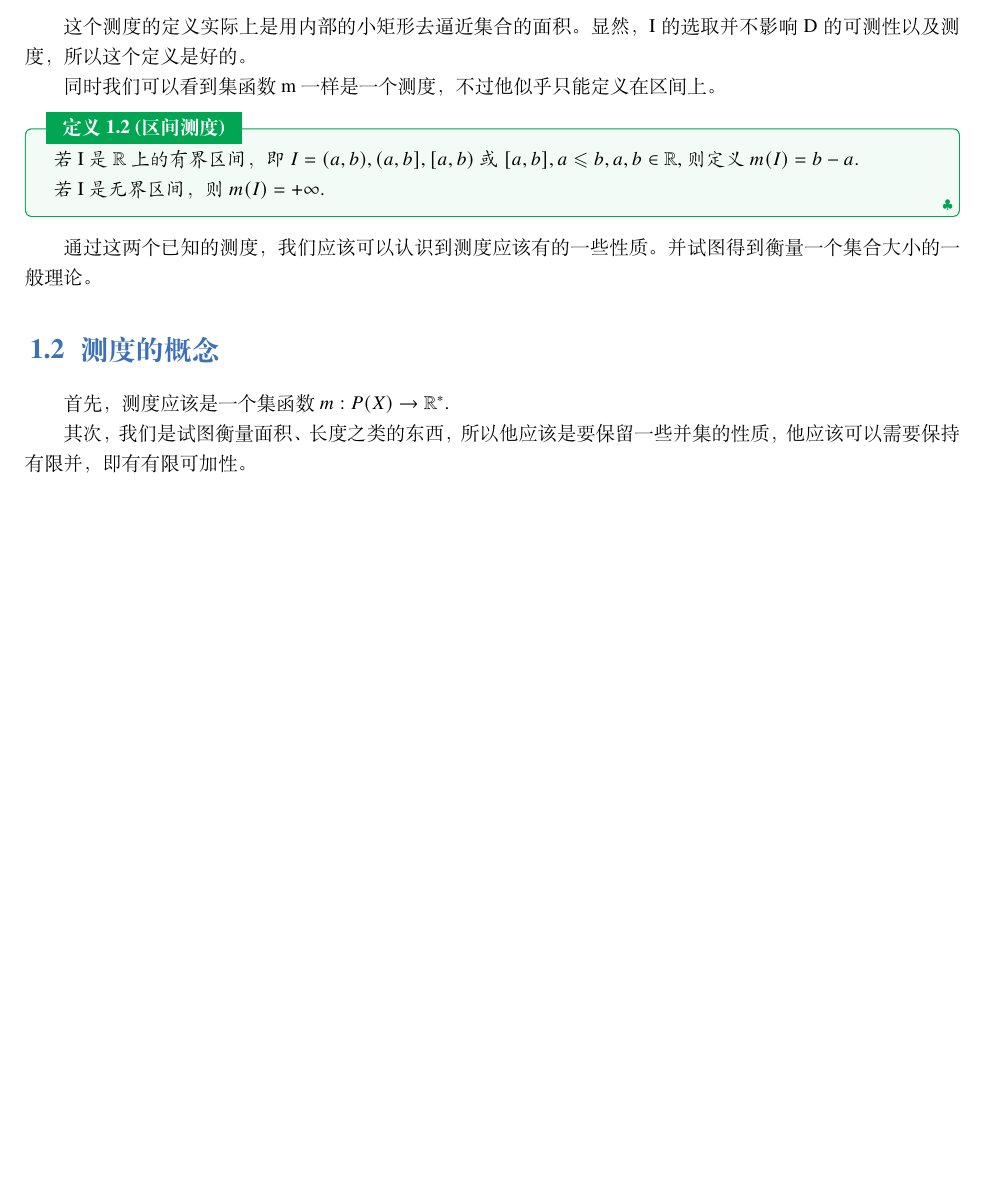
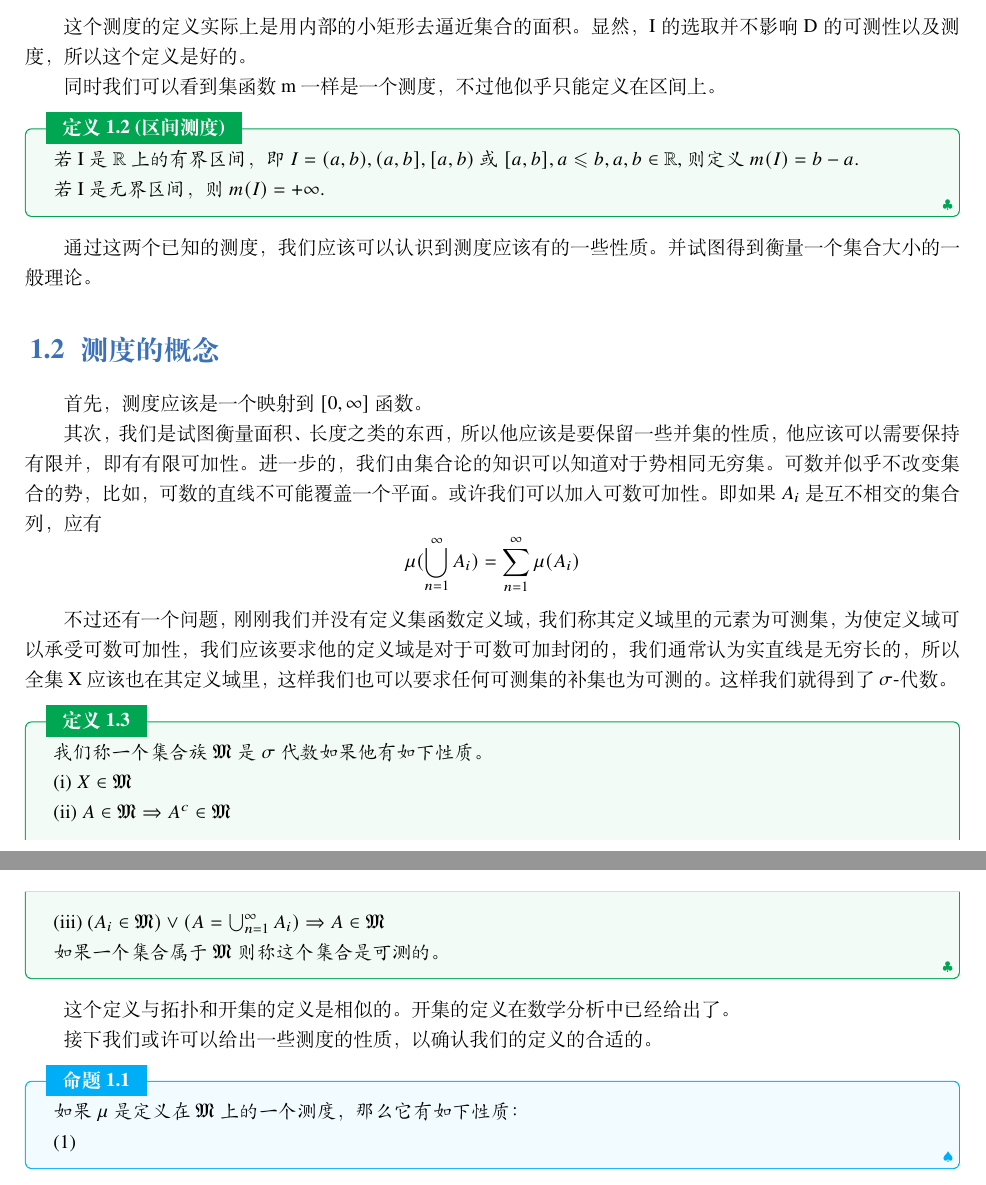
Before and after one commit to BEISNWKZNAN/Real-Analysis-And-Probability-Theory, a LaTeX book (main.tex, which reads c1.tex): part of page 3 of 11 before the commit and two parts of pages 3 and 4 of 12 after it, the two joined at a grey line, cut so that both start at the same text, the shorter picture padded with empty space. Compiled offline with XeLaTeX; a missing font is replaced by an installed copy or a similar font.

Commit message:
狠狠的摸鱼

```diff
--- a/c1.tex
+++ b/c1.tex
@@ -22,6 +22,28 @@ $$\int_{a}^{b} f(x) \,dx=\sum_{n = 1}^{n}f(t_{i})m(E_{i}) $$
 \end{definition}
 通过这两个已知的测度，我们应该可以认识到测度应该有的一些性质。并试图得到衡量一个集合大小的一般理论。
 \section{测度的概念}
-首先，测度应该是一个集函数$m:P(X)\to \mathbb{R}^{*}$.
+首先，测度应该是一个映射到$[0,\infty]$函数。
 \par
-其次，我们是试图衡量面积、长度之类的东西，所以他应该是要保留一些并集的性质，他应该可以需要保持有限并，即有有限可加性。
+其次，我们是试图衡量面积、长度之类的东西，所以他应该是要保留一些并集的性质，他应该可以需要保持有限并，即有有限可加性。进一步的，我们由集合论的知识可以知道对于势相同无穷集。可数并似乎不改变集合的势，比如，可数的直线不可能覆盖一个平面。或许我们可以加入可数可加性。即如果$A_{i}$是互不相交的集合列，应有
+$$\mu (\bigcup_{n = 1}^{\infty}A_{i})=\sum_{n = 1}^{\infty} \mu(A_{i})$$
+\par
+不过还有一个问题，刚刚我们并没有定义集函数定义域，我们称其定义域里的元素为可测集，为使定义域可以承受可数可加性，我们应该要求他的定义域是对于可数可加封闭的，我们通常认为实直线是无穷长的，所以全集X应该也在其定义域里，这样我们也可以要求任何可测集的补集也为可测的。这样我们就得到了$\sigma$-代数。
+\begin{definition}
+    我们称一个集合族$\mathfrak{M}$是$\sigma$代数如果他有如下性质。
+    \par
+    (i)   $X\in \mathfrak{M} $
+    \par
+    (ii)  $A\in \mathfrak{M}\Rightarrow A^{c}\in \mathfrak{M}$
+    \par
+    (iii) ($A_{i}\in \mathfrak{M})\vee(A = \bigcup_{n = 1}^{\infty}A_{i})\Rightarrow A\in \mathfrak{M} $
+    \par
+    如果一个集合属于$\mathfrak{M}$则称这个集合是可测的。
+\end{definition}
+这个定义与拓扑和开集的定义是相似的。开集的定义在数学分析中已经给出了。
+\par
+接下我们或许可以给出一些测度的性质，以确认我们的定义的合适的。
+\begin{proposition}
+    如果$\mu$是定义在$\mathfrak{M}$上的一个测度，那么它有如下性质：
+    \par
+    (1)
+\end{proposition}
```
